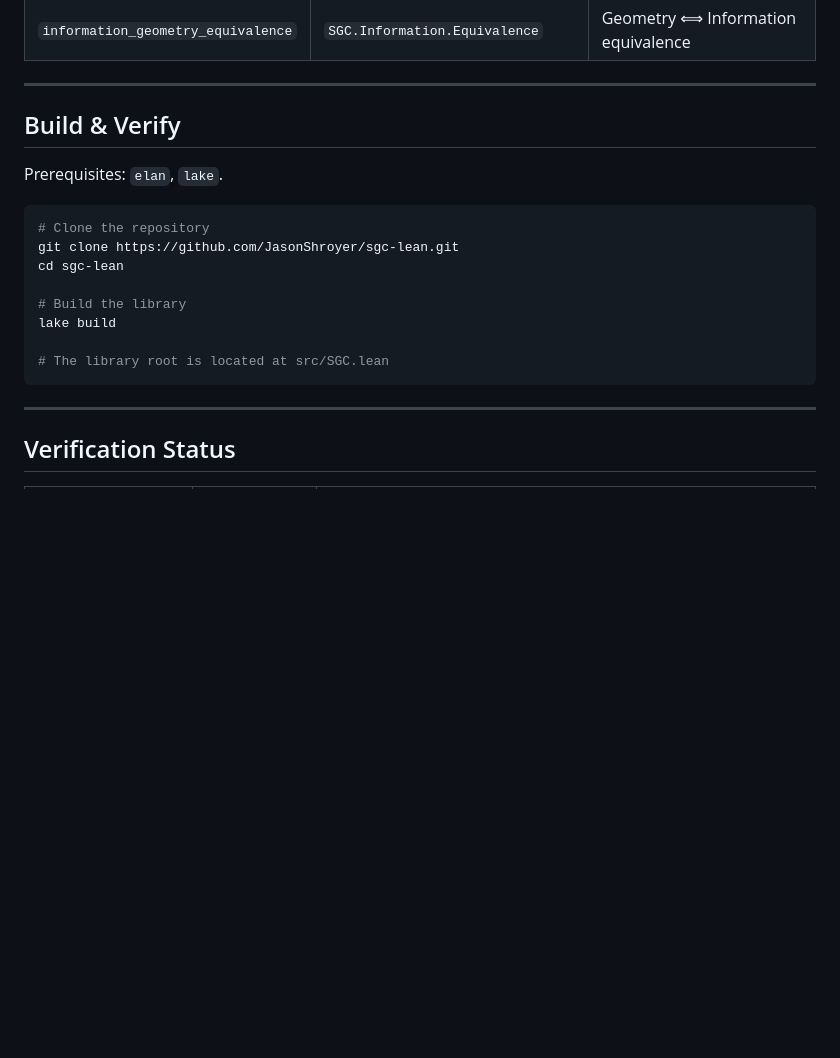
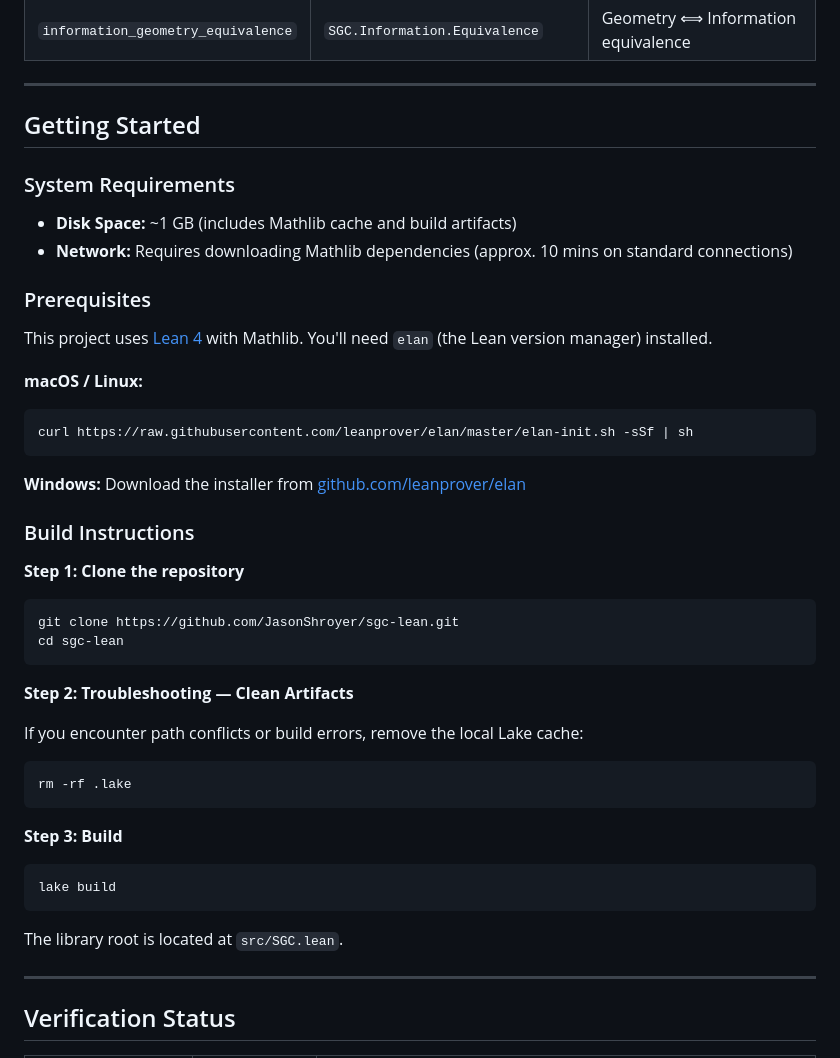
Before and after one commit to JasonShroyer/sgc-lean, a Markdown page: README.md, the part around the change. Drawn GitHub-style; blank space fills up the shorter version.

Commit message:
docs: clarify installation prerequisites and system resource requirements

````diff
--- a/README.md
+++ b/README.md
@@ -105,20 +105,46 @@ The proof assistant correctly rejected `NCD_spectral_stability` as false. This i
 
 ---
 
-## Build & Verify
+## Getting Started
 
-Prerequisites: `elan`, `lake`.
+### System Requirements
 
+- **Disk Space:** ~1 GB (includes Mathlib cache and build artifacts)
+- **Network:** Requires downloading Mathlib dependencies (approx. 10 mins on standard connections)
+
+### Prerequisites
+
+This project uses [Lean 4](https://lean-lang.org/) with Mathlib. You'll need `elan` (the Lean version manager) installed.
+
+**macOS / Linux:**
 ```bash
-# Clone the repository
+curl https://raw.githubusercontent.com/leanprover/elan/master/elan-init.sh -sSf | sh
+```
+
+**Windows:**
+Download the installer from [github.com/leanprover/elan](https://github.com/leanprover/elan/releases)
+
+### Build Instructions
+
+**Step 1: Clone the repository**
+```bash
 git clone https://github.com/JasonShroyer/sgc-lean.git
 cd sgc-lean
+```
 
-# Build the library
+**Step 2: Troubleshooting — Clean Artifacts**
+
+If you encounter path conflicts or build errors, remove the local Lake cache:
+```bash
+rm -rf .lake
+```
+
+**Step 3: Build**
+```bash
 lake build
+```
 
-# The library root is located at src/SGC.lean
-```
+The library root is located at `src/SGC.lean`.
 
 ---
 
````
